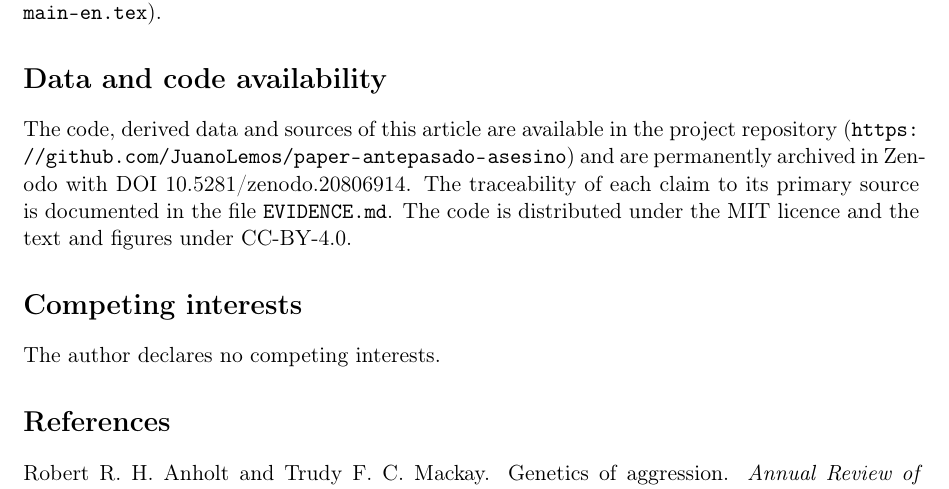
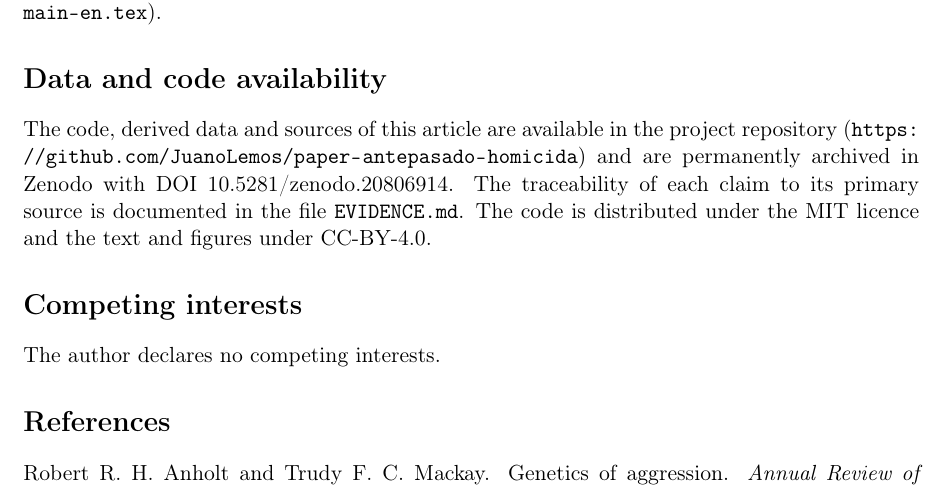
Before and after one commit to JuanoLemos/paper-antepasado-homicida, a LaTeX paper (paper/main-en.tex): part of page 7 of 9, cut so that both start at the same text. Compiled offline with pdfLaTeX.

Commit message:
chore: renombrar repo a paper-antepasado-homicida en referencias y remote
Actualiza la URL del repositorio (asesino -> homicida) en CITATION.cff, paper/main.tex, paper/main-en.tex y README.md; recompila ambos PDFs.

```diff
--- a/paper/main-en.tex
+++ b/paper/main-en.tex
@@ -421,7 +421,7 @@ This document is compiled with Tectonic (\texttt{tectonic main-en.tex}).
 \section*{Data and code availability}
 \addcontentsline{toc}{section}{Data and code availability}
 The code, derived data and sources of this article are available in the project
-repository (\url{https://github.com/JuanoLemos/paper-antepasado-asesino}) and are
+repository (\url{https://github.com/JuanoLemos/paper-antepasado-homicida}) and are
 permanently archived in Zenodo with DOI
 \href{https://doi.org/10.5281/zenodo.20806914}{10.5281/zenodo.20806914}. The
 traceability of each claim to its primary source is documented in the file
```
Also changed, not shown: paper/main.tex (+1 -1 lines), README.md, paper/main-en.pdf, paper/main.pdf, 1 other file.
